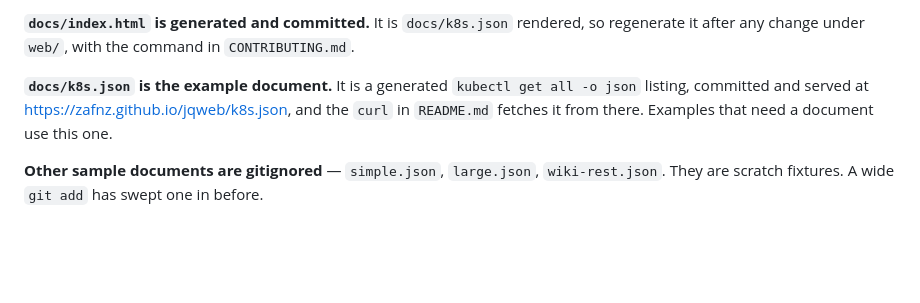
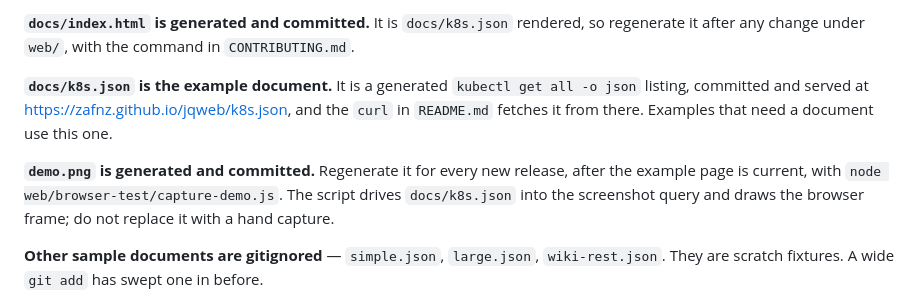
Before and after one commit to zafnz/jqweb, a Markdown page: CLAUDE.md, the part around the change. GitHub-like rendering; blank space fills up the shorter version.

```diff
--- a/CLAUDE.md
+++ b/CLAUDE.md
@@ -191,6 +191,11 @@ rendered, so regenerate it after any change under `web/`, with the command in
 and the `curl` in `README.md` fetches it from there. Examples that need a
 document use this one.
 
+**`demo.png` is generated and committed.** Regenerate it for every new release,
+after the example page is current, with `node web/browser-test/capture-demo.js`.
+The script drives `docs/k8s.json` into the screenshot query and draws the browser
+frame; do not replace it with a hand capture.
+
 **Other sample documents are gitignored** — `simple.json`, `large.json`,
 `wiki-rest.json`. They are scratch fixtures. A wide `git add` has swept one in
 before.
```
Also changed, not shown: CONTRIBUTING.md (+6 -0 lines), README.md (+2 -2 lines), demo.png, 1 other file.
